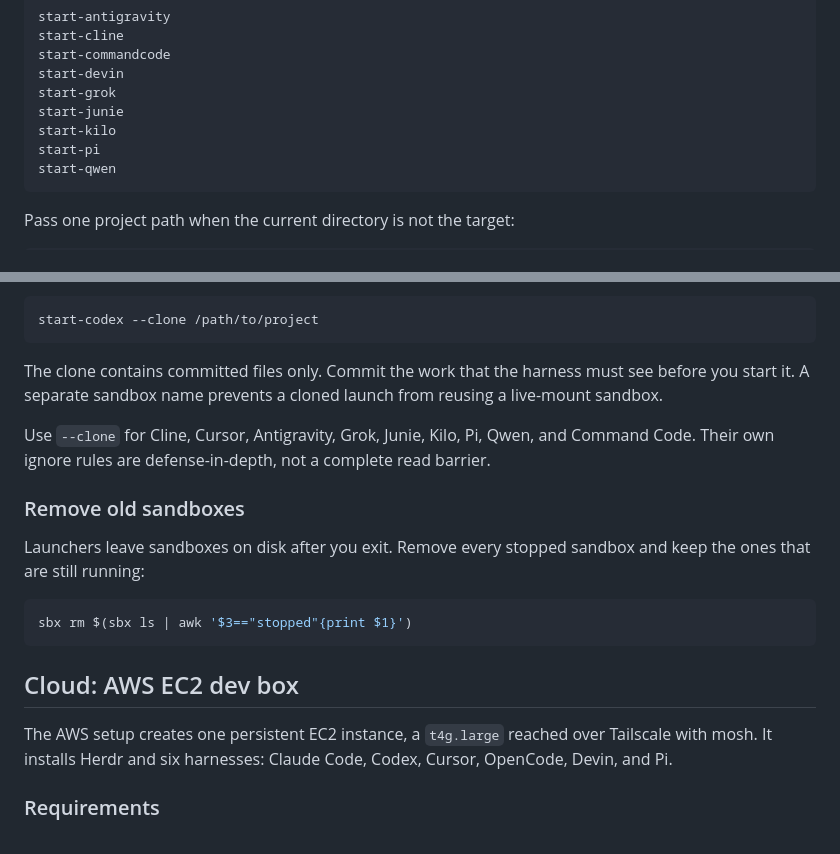
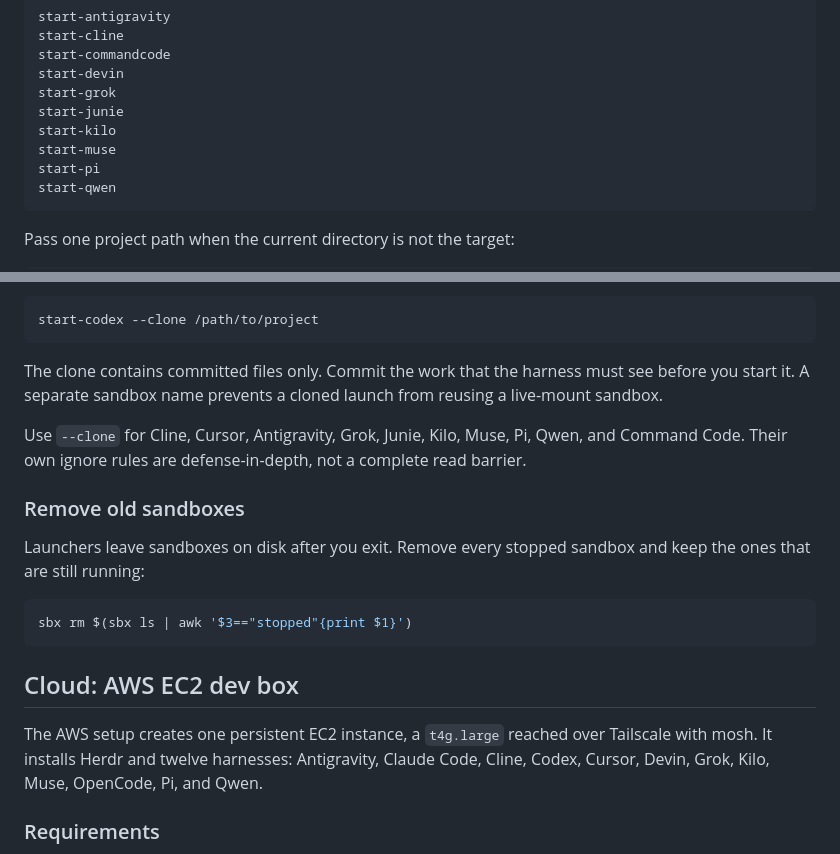
Before and after one commit to BrentGrammer/ai-coding-agent-workbench, a Markdown page: README.md, 2 parts joined by grey strips. Drawn GitHub-style.

````diff
--- a/README.md
+++ b/README.md
@@ -55,6 +55,7 @@ start-devin
 start-grok
 start-junie
 start-kilo
+start-muse
 start-pi
 start-qwen
 ```
@@ -81,7 +82,7 @@ start-codex --clone /path/to/project
 
 The clone contains committed files only. Commit the work that the harness must see before you start it. A separate sandbox name prevents a cloned launch from reusing a live-mount sandbox.
 
-Use `--clone` for Cline, Cursor, Antigravity, Grok, Junie, Kilo, Pi, Qwen, and Command Code. Their own ignore rules are defense-in-depth, not a complete read barrier.
+Use `--clone` for Cline, Cursor, Antigravity, Grok, Junie, Kilo, Muse, Pi, Qwen, and Command Code. Their own ignore rules are defense-in-depth, not a complete read barrier.
 
 ### Remove old sandboxes
 
@@ -93,7 +94,7 @@ sbx rm $(sbx ls | awk '$3=="stopped"{print $1}')
 
 ## Cloud: AWS EC2 dev box
 
-The AWS setup creates one persistent EC2 instance, a `t4g.large` reached over Tailscale with mosh. It installs Herdr and six harnesses: Claude Code, Codex, Cursor, OpenCode, Devin, and Pi.
+The AWS setup creates one persistent EC2 instance, a `t4g.large` reached over Tailscale with mosh. It installs Herdr and twelve harnesses: Antigravity, Claude Code, Cline, Codex, Cursor, Devin, Grok, Kilo, Muse, OpenCode, Pi, and Qwen.
 
 ### Requirements
 
````
